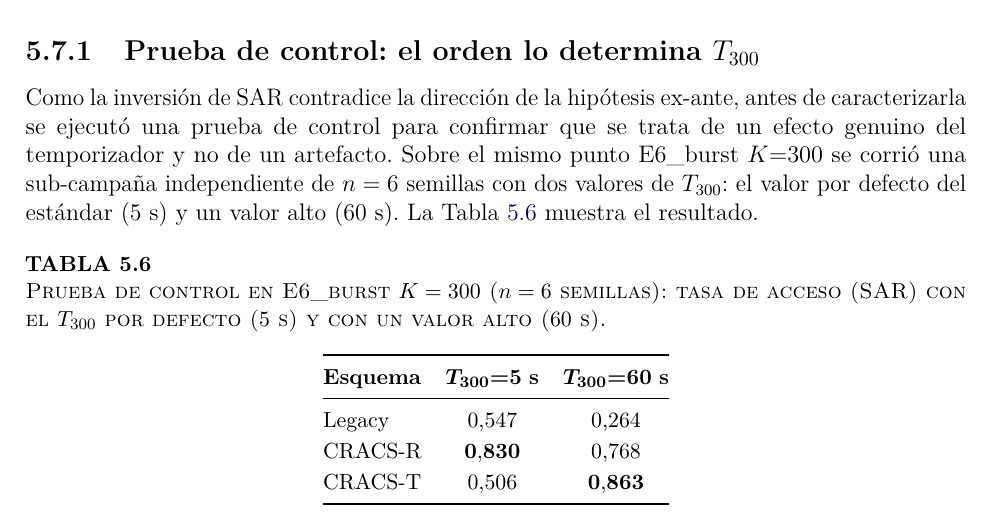
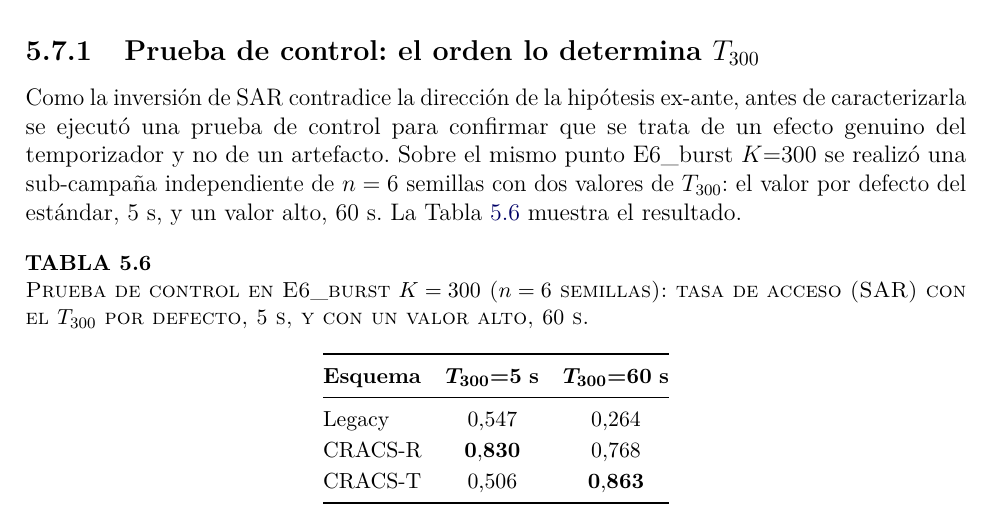
Before and after one commit to Gemudesakio/definitivo_overleaf3, a LaTeX thesis (main.tex, which reads ch09_resultados.tex): part of page 71 of 83, cut so that both start at the same text. Compiled offline with pdfLaTeX.

Commit message:
Corrige verbo 'corrió' y paréntesis en prueba de control T300
- 'se corrió' -> 'se realizó', consistente con el reemplazo de
  corrida/corridas por simulación/simulaciones ya aplicado en el
  resto del capítulo; además evita repetir el mismo verbo que
  'ejecutó' en la oración anterior
- Saca los valores de T300 (5 s, 60 s) del paréntesis tanto en el
  párrafo como en el caption de tab:res_ab_t300, integrándolos al
  texto corrido

Co-Authored-By: Claude Opus <noreply@anthropic.com>

```diff
--- a/ch09_resultados.tex
+++ b/ch09_resultados.tex
@@ -311,11 +311,11 @@ La inversión observada en \cref{sec:res_e6} bajo saturación motivó un experim
 \subsection{Prueba de control: el orden lo determina $T_{300}$}
 \label{sec:res_e7_ab}
 
-Como la inversión de SAR contradice la dirección de la hipótesis ex-ante, antes de caracterizarla se ejecutó una prueba de control para confirmar que se trata de un efecto genuino del temporizador y no de un artefacto. Sobre el mismo punto E6\_burst $K{=}300$ se corrió una sub-campaña independiente de $n=6$ semillas con dos valores de $T_{300}$: el valor por defecto del estándar ($5$~s) y un valor alto ($60$~s). La \cref{tab:res_ab_t300} muestra el resultado.
+Como la inversión de SAR contradice la dirección de la hipótesis ex-ante, antes de caracterizarla se ejecutó una prueba de control para confirmar que se trata de un efecto genuino del temporizador y no de un artefacto. Sobre el mismo punto E6\_burst $K{=}300$ se realizó una sub-campaña independiente de $n=6$ semillas con dos valores de $T_{300}$: el valor por defecto del estándar, $5$~s, y un valor alto, $60$~s. La \cref{tab:res_ab_t300} muestra el resultado.
 
 \begin{table}[H]
 \centering
-\caption{Prueba de control en E6\_burst $K=300$ ($n=6$ semillas): tasa de acceso (SAR) con el $T_{300}$ por defecto ($5$~s) y con un valor alto ($60$~s).}
+\caption{Prueba de control en E6\_burst $K=300$ ($n=6$ semillas): tasa de acceso (SAR) con el $T_{300}$ por defecto, $5$~s, y con un valor alto, $60$~s.}
 \label{tab:res_ab_t300}
 \small
 \renewcommand{\arraystretch}{1.15}
```
